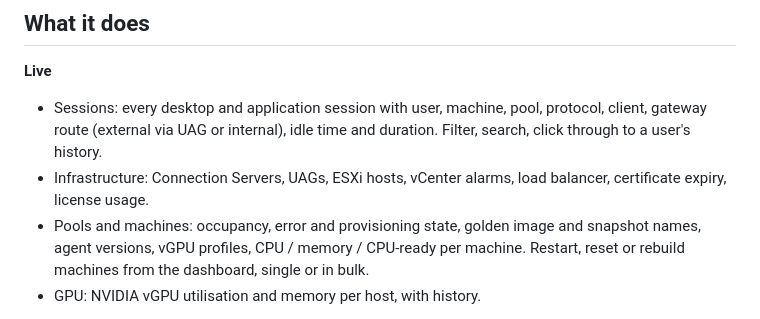
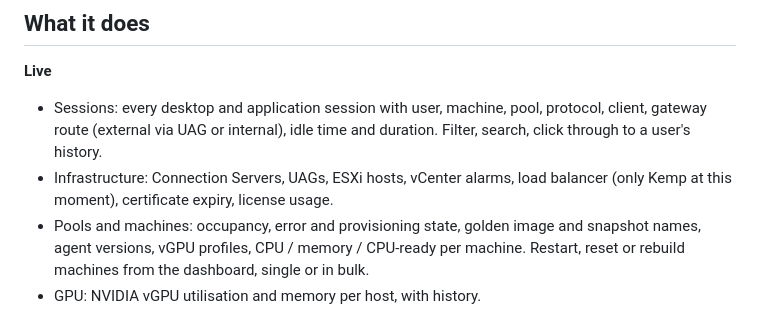
Before and after one commit to skynet-projects/virtual-workspace-monitor, a Markdown page: README.md, the part around the change. Rendered like a GitHub page.

```diff
--- a/README.md
+++ b/README.md
@@ -14,7 +14,7 @@ It's free to use. The source is not published — you get the binaries from the
 
 **Live**
 - Sessions: every desktop and application session with user, machine, pool, protocol, client, gateway route (external via UAG or internal), idle time and duration. Filter, search, click through to a user's history.
-- Infrastructure: Connection Servers, UAGs, ESXi hosts, vCenter alarms, load balancer, certificate expiry, license usage.
+- Infrastructure: Connection Servers, UAGs, ESXi hosts, vCenter alarms, load balancer (only Kemp at this moment), certificate expiry, license usage.
 - Pools and machines: occupancy, error and provisioning state, golden image and snapshot names, agent versions, vGPU profiles, CPU / memory / CPU-ready per machine. Restart, reset or rebuild machines from the dashboard, single or in bulk.
 - GPU: NVIDIA vGPU utilisation and memory per host, with history.
 
```
